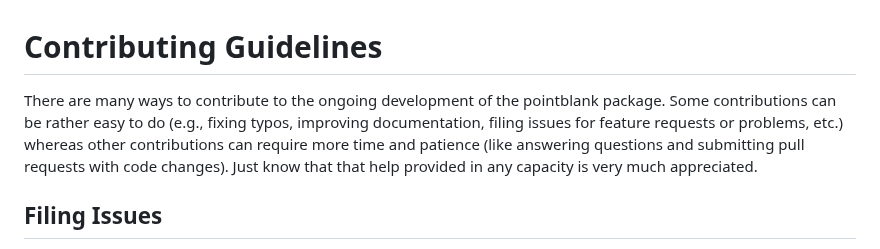
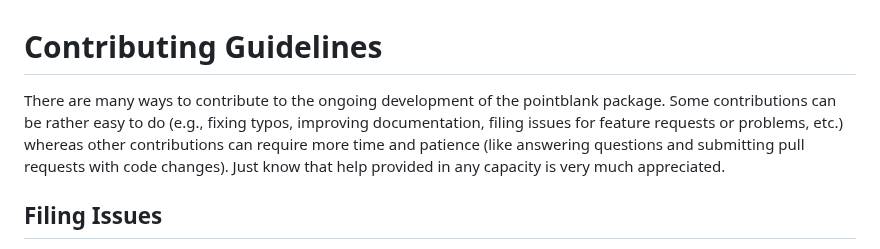
Before and after one commit to tylerriccio33/pointblank, a Markdown page: CONTRIBUTING.md, the part around the change. GitHub-like rendering.

```diff
--- a/CONTRIBUTING.md
+++ b/CONTRIBUTING.md
@@ -1,6 +1,6 @@
 # Contributing Guidelines
 
-There are many ways to contribute to the ongoing development of the pointblank package. Some contributions can be rather easy to do (e.g., fixing typos, improving documentation, filing issues for feature requests or problems, etc.) whereas other contributions can require more time and patience (like answering questions and submitting pull requests with code changes). Just know that that help provided in any capacity is very much appreciated.
+There are many ways to contribute to the ongoing development of the pointblank package. Some contributions can be rather easy to do (e.g., fixing typos, improving documentation, filing issues for feature requests or problems, etc.) whereas other contributions can require more time and patience (like answering questions and submitting pull requests with code changes). Just know that help provided in any capacity is very much appreciated.
 
 ## Filing Issues
 
```
